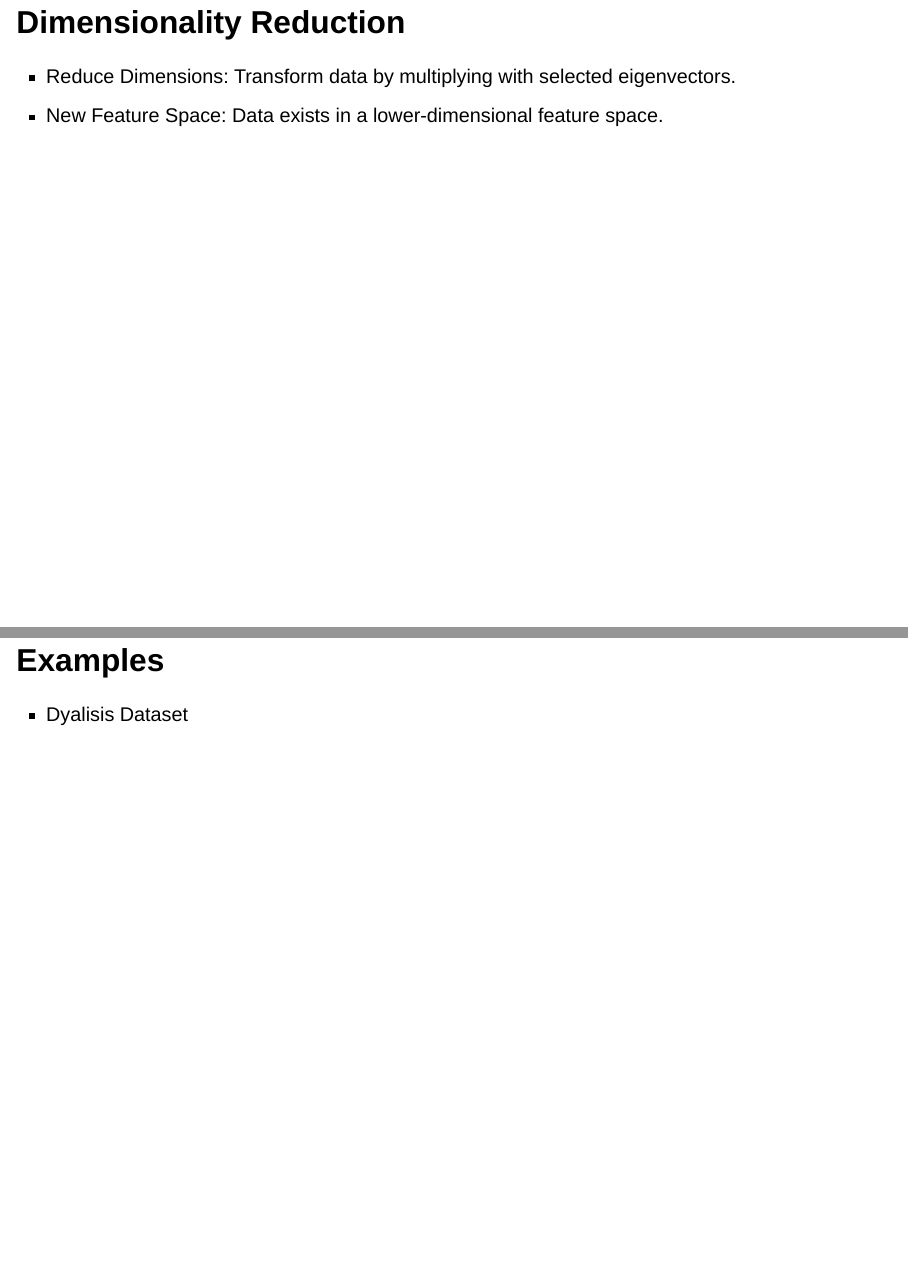
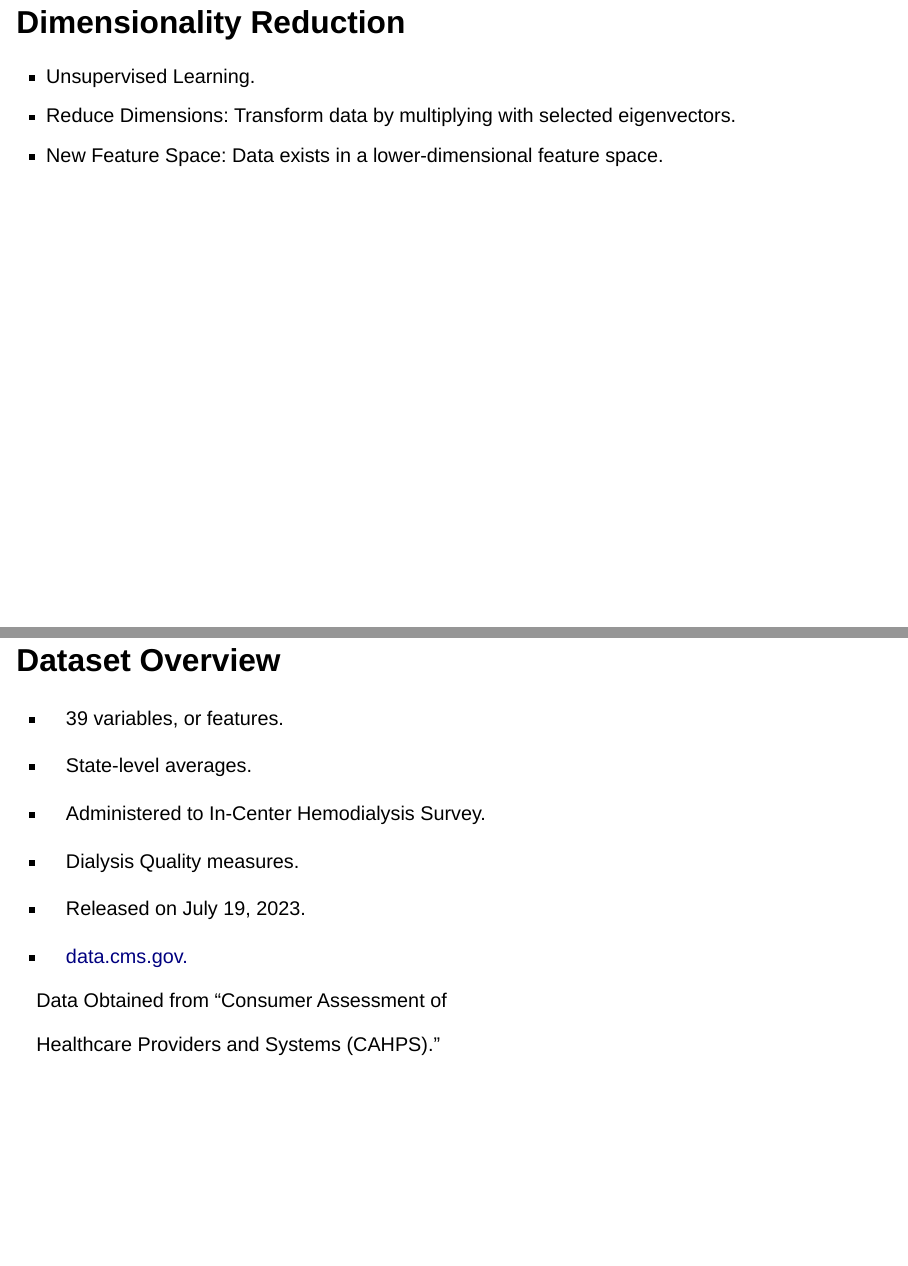
Before and after one commit to kimerared/PCA-slides, a Quarto document (pca_slides_v0.1.qmd): pages 9 and 14 of 18, joined at a grey line. Rendered offline with R 4.5, knitr and Pandoc in place of Quarto, with nearby package versions; drawn as Slidy slides in place of the format the file asks for.

Commit message:
Adding Dataset overview

```diff
--- a/pca_slides_v0.1.qmd
+++ b/pca_slides_v0.1.qmd
@@ -74,6 +70,7 @@ Speaker notes go here.
 
 # Dimensionality Reduction
 
+-   Unsupervised Learning.
 -   Reduce Dimensions: Transform data by multiplying with selected eigenvectors.
 -   New Feature Space: Data exists in a lower-dimensional feature space.
 
@@ -101,9 +98,29 @@ Speaker notes go here.
 -   Model Training: Enhance model performance by reducing dimensionality.
 -   Preprocessing: Standardize and normalize data before applying PCA.
 
-# Examples
+# Dataset Overview
 
--   Dyalisis Dataset
+-   39 variables, or features.
+
+-   State-level averages.
+
+-   Administered to In-Center Hemodialysis Survey.
+
+-   Dialysis Quality measures.
+
+-   Released on July 19, 2023.
+
+-   [data.cms.gov.](https://data.cms.gov/provider-data/dataset/2fpu-cgbb)
+
+::: footer
+<div>
+
+Data Obtained from "Consumer Assessment of
+
+Healthcare Providers and Systems (CAHPS)."
+
+</div>
+:::
 
 # Conclusion
 
```
Also changed, not shown: pca_slides_v0.1.html, pca_slides_v0.1.qmd (4 more changed lines).
